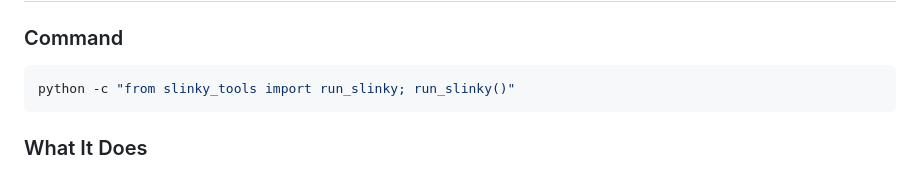
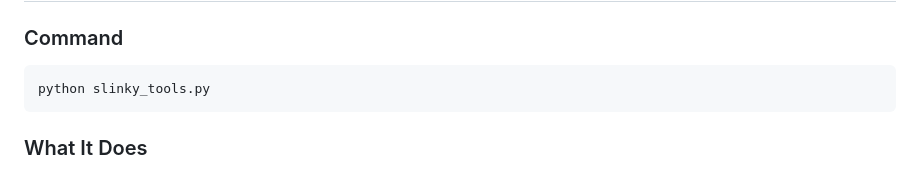
Before and after one commit to eartigau/telluric_fit, a Markdown page: README.md, the part around the change. Drawn GitHub-style.

Commit message:
Update README to simplify Slinky Wavelength Refinement command

````diff
--- a/README.md
+++ b/README.md
@@ -50,7 +50,7 @@ The `sync_{INSTRUMENT}` script uses `rsync` to copy required data files from rem
 
 ### Command
 ```bash
-python -c "from slinky_tools import run_slinky; run_slinky()"
+python slinky_tools.py
 ```
 
 ### What It Does
````
